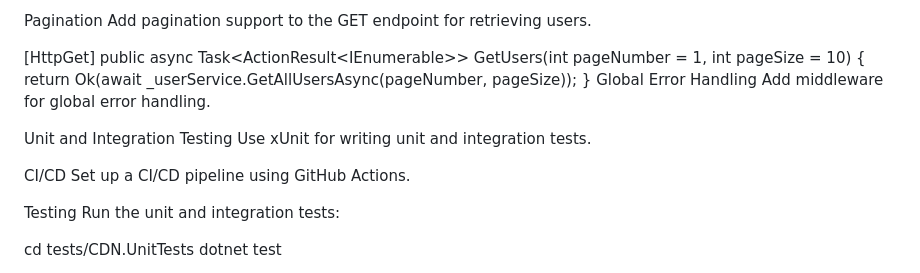
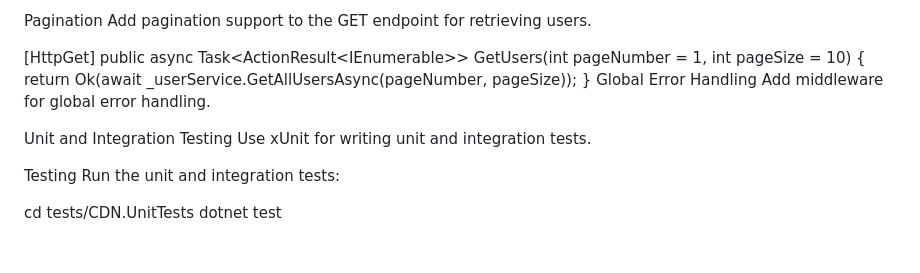
Before and after one commit to fakhrulfaizz/EtiqaAssessment, a Markdown page: README.md, the part around one of its changes. GitHub-like rendering; blank space fills up the shorter version.

```diff
--- a/README.md
+++ b/README.md
@@ -119,9 +120,6 @@ Add middleware for global error handling.
 Unit and Integration Testing
 Use xUnit for writing unit and integration tests.
 
-CI/CD
-Set up a CI/CD pipeline using GitHub Actions.
-
 Testing
 Run the unit and integration tests:
 
```
Also changed, not shown: other parts of README.md (+3 -2 lines).
